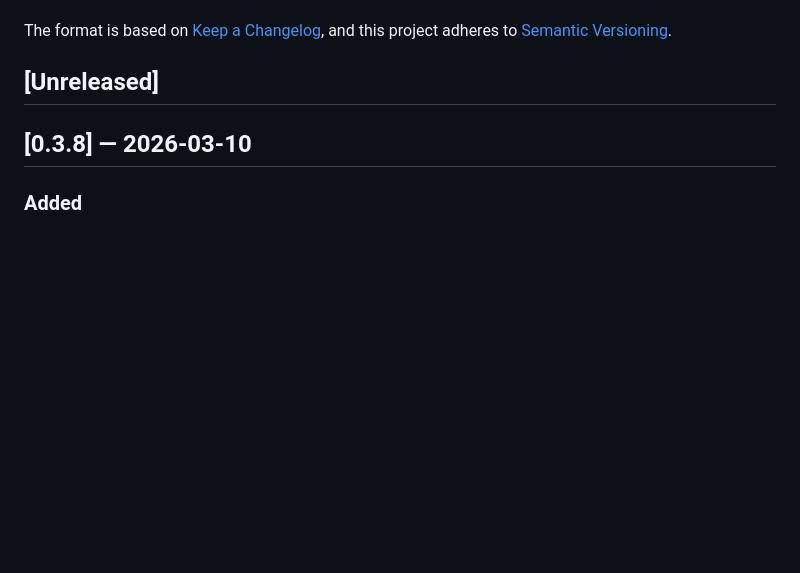
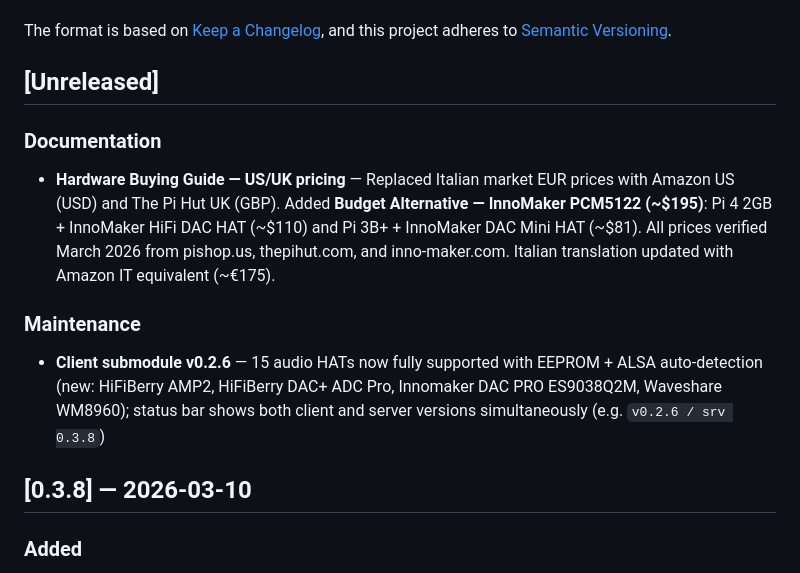
Before and after one commit to lollonet/snapMULTI, a Markdown page: CHANGELOG.md, the part around the change. Drawn GitHub-style; blank space fills up the shorter version.

Commit message:
docs: update CHANGELOG [Unreleased] for post-v0.3.8 changes
Co-Authored-By: Claude Sonnet 4.6 <noreply@anthropic.com>

```diff
--- a/CHANGELOG.md
+++ b/CHANGELOG.md
@@ -6,6 +6,12 @@ The format is based on [Keep a Changelog](https://keepachangelog.com/en/1.0.0/),
 and this project adheres to [Semantic Versioning](https://semver.org/spec/v2.0.0.html).
 
 ## [Unreleased]
+
+### Documentation
+- **Hardware Buying Guide — US/UK pricing** — Replaced Italian market EUR prices with Amazon US (USD) and The Pi Hut UK (GBP). Added **Budget Alternative — InnoMaker PCM5122 (~$195)**: Pi 4 2GB + InnoMaker HiFi DAC HAT (~$110) and Pi 3B+ + InnoMaker DAC Mini HAT (~$81). All prices verified March 2026 from pishop.us, thepihut.com, and inno-maker.com. Italian translation updated with Amazon IT equivalent (~€175).
+
+### Maintenance
+- **Client submodule v0.2.6** — 15 audio HATs now fully supported with EEPROM + ALSA auto-detection (new: HiFiBerry AMP2, HiFiBerry DAC+ ADC Pro, Innomaker DAC PRO ES9038Q2M, Waveshare WM8960); status bar shows both client and server versions simultaneously (e.g. `v0.2.6 / srv 0.3.8`)
 
 ## [0.3.8] — 2026-03-10
 
```
